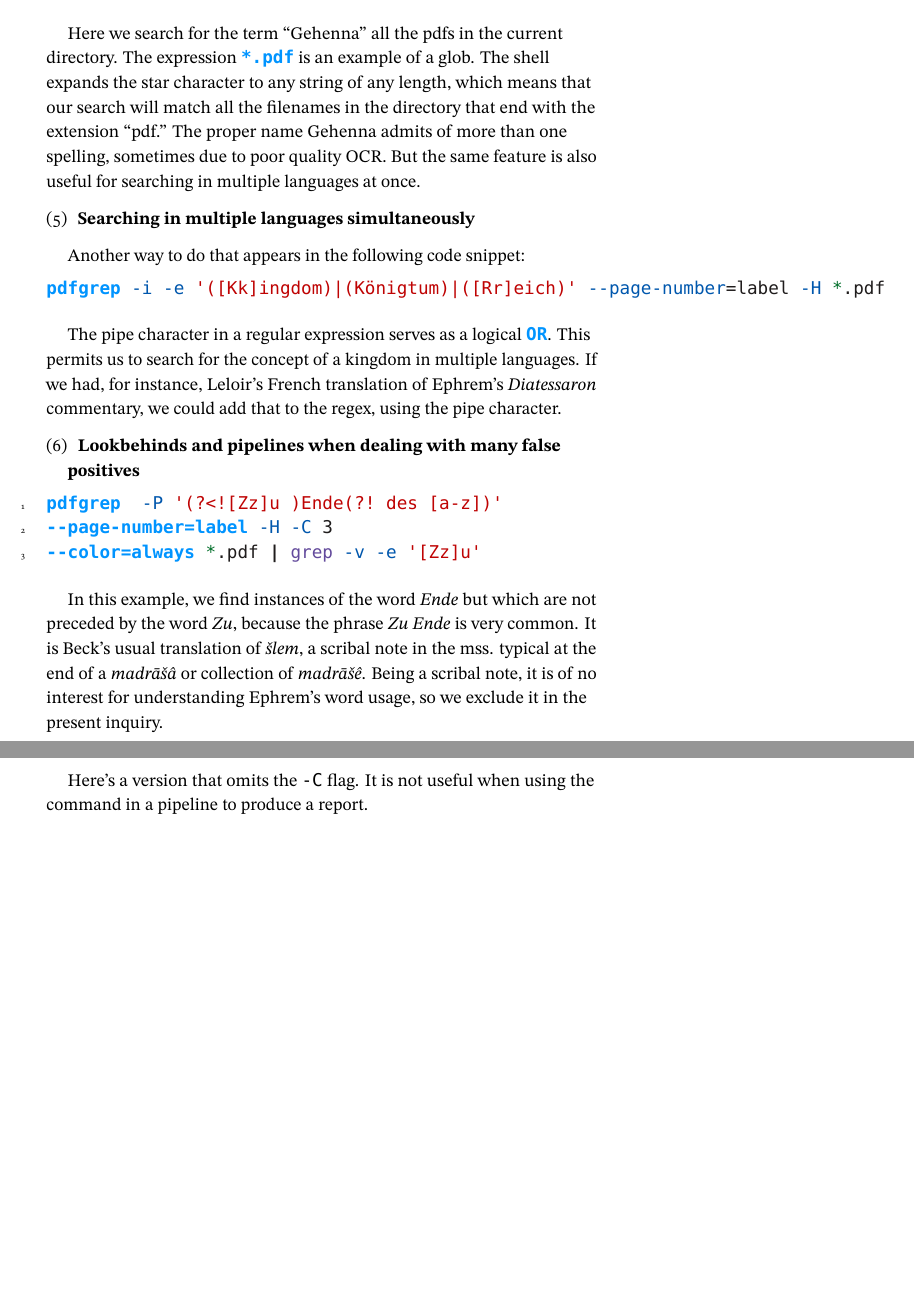
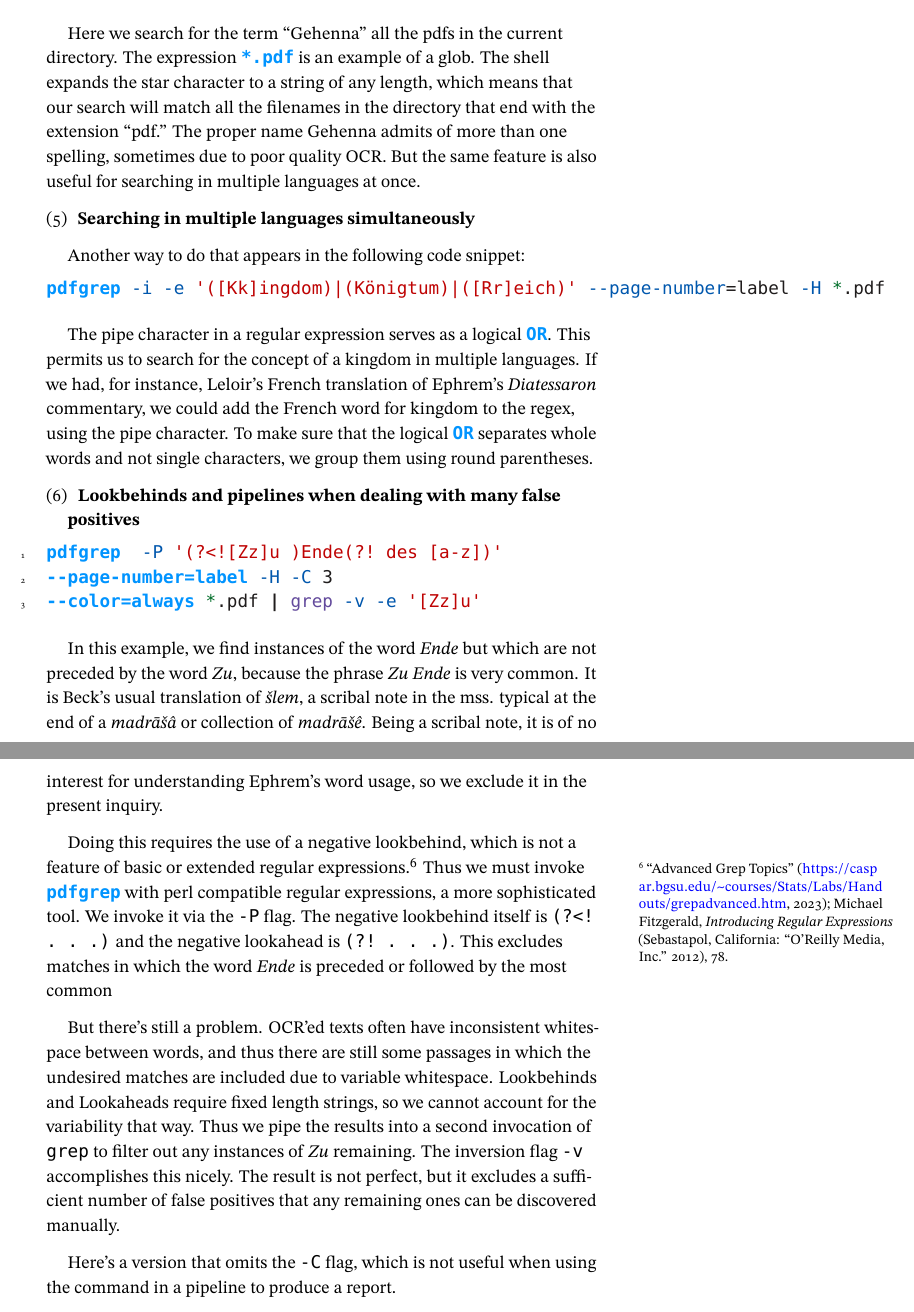
Before and after one commit to theusefulmonk/Vocabulary-Discovery-in-Late-Antique-Texts, a LaTeX document (Vocabulary-Discovery-in-Late-Antique-Texts.tex): two parts of pages 6 and 7 of 8, joined at a grey line, cut so that both start at the same text, the shorter picture padded with empty space. Compiled offline with LuaLaTeX; a missing font is replaced by an installed copy or a similar font.

Commit message:
Finish draft of second major section.

```diff
--- a/Vocabulary-Discovery-in-Late-Antique-Texts.tex
+++ b/Vocabulary-Discovery-in-Late-Antique-Texts.tex
@@ -529,7 +529,7 @@ line count, HdE seems to use the language of treasure more frequently.
 
 Here we search for the term ``Gehenna'' all the pdfs in the current
 directory. The expression \VERB|\ExtensionTok{*.pdf}| is an example of a
-glob. The shell expands the star character to any string of any length,
+glob. The shell expands the star character to a string of any length,
 which means that our search will match all the filenames in the
 directory that end with the extension ``pdf.'' The proper name Gehenna
 admits of more than one spelling, sometimes due to poor quality OCR. But
@@ -555,8 +555,10 @@ Another way to do that appears in the following code snippet:
 The pipe character in a regular expression serves as a logical
 \VERB|\ExtensionTok{OR}|. This permits us to search for the concept of a
 kingdom in multiple languages. If we had, for instance, Leloir's French
-translation of Ephrem's \emph{Diatessaron} commentary, we could add that
-to the regex, using the pipe character.
+translation of Ephrem's \emph{Diatessaron} commentary, we could add the
+French word for kingdom to the regex, using the pipe character. To make
+sure that the logical \VERB|\ExtensionTok{OR}| separates whole words and
+not single characters, we group them using round parentheses.
 
 \begin{enumerate}
 \def\labelenumi{(\arabic{enumi})}
@@ -583,8 +585,31 @@ note in the mss. typical at the end of a \emph{madrāšâ} or collection of
 understanding Ephrem's word usage, so we exclude it in the present
 inquiry.
 
-Here's a version that omits the \texttt{-C} flag. It is not useful when
-using the command in a pipeline to produce a report.
+Doing this requires the use of a negative lookbehind, which is not a
+feature of basic or extended regular expressions.\footnote{{``Advanced
+  Grep Topics''}
+  (\url{https://caspar.bgsu.edu/~courses/Stats/Labs/Handouts/grepadvanced.htm},
+  2023); Michael Fitzgerald, \emph{Introducing Regular Expressions}
+  (Sebastapol, California: {``O'Reilly Media, Inc.''} 2012), 78.} Thus
+we must invoke \VERB|\ExtensionTok{pdfgrep}| with perl compatible
+regular expressions, a more sophisticated tool. We invoke it via the
+\texttt{-P} flag. The negative lookbehind itself is
+\texttt{(?\textless{}!\ .\ .\ .)} and the negative lookahead is
+\texttt{(?!\ .\ .\ .)}. This excludes matches in which the word
+\emph{Ende} is preceded or followed by the most common
+
+But there's still a problem. OCR'ed texts often have inconsistent
+whitespace between words, and thus there are still some passages in
+which the undesired matches are included due to variable whitespace.
+Lookbehinds and Lookaheads require fixed length strings, so we cannot
+account for the variability that way. Thus we pipe the results into a
+second invocation of \texttt{grep} to filter out any instances of
+\emph{Zu} remaining. The inversion flag \texttt{-v} accomplishes this
+nicely. The result is not perfect, but it excludes a sufficient number
+of false positives that any remaining ones can be discovered manually.
+
+Here's a version that omits the \texttt{-C} flag, which is not useful
+when using the command in a pipeline to produce a report.
 
 \begin{enumerate}
 \def\labelenumi{(\arabic{enumi})}
```
Also changed, not shown: Vocabulary-Discovery-in-Late-Antique-Texts.md (+10 -3 lines), vocabulary.bib (+15 -0 lines), Vocabulary-Discovery-in-Late-Antique-Texts.tex (9 more changed lines).
